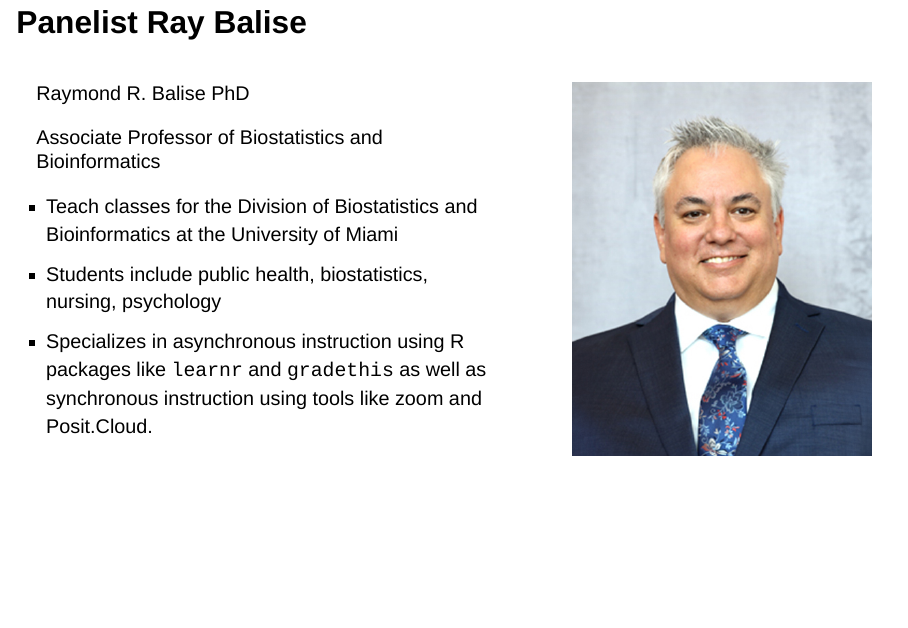
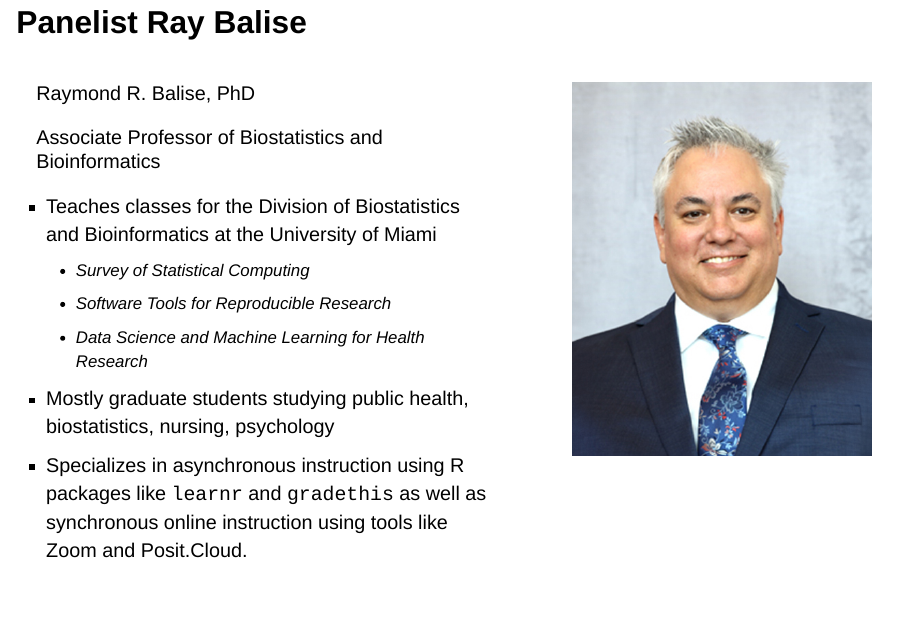
Before and after one commit to pm0kjp/rmedicine_2025_education_panel, a Quarto document (slides/r_education_panel.qmd): page 4 of 13. Rendered offline with R 4.5, knitr and Pandoc in place of Quarto, with nearby package versions; drawn as Slidy slides in place of the format the file asks for.

Commit message:
Add details about Ray

```diff
--- a/slides/r_education_panel.qmd
+++ b/slides/r_education_panel.qmd
@@ -86,13 +86,16 @@ Let's get started with our first panelist!
 ::: {.columns .v-center-container}
 ::: {.column .small-text width="60%"}
 
-Raymond R. Balise PhD
+Raymond R. Balise, PhD
 
 Associate Professor of Biostatistics and Bioinformatics
 
-* Teach classes for the Division of Biostatistics and Bioinformatics at the University of Miami
-* Students include public health, biostatistics, nursing, psychology
-* Specializes in asynchronous instruction using R packages like `learnr` and `gradethis` as well as synchronous instruction using tools like zoom and Posit.Cloud.
+* Teaches classes for the Division of Biostatistics and Bioinformatics at the University of Miami
+  + Survey of [Statistical Computing]{.red}
+  + Software Tools for [Reproducible Research]{.red}
+  + Data Science and [Machine Learning]{.red} for Health Research
+* Mostly graduate students studying public health, biostatistics, nursing, psychology
+* Specializes in [asynchronous]{.red} instruction using R packages like `learnr` and `gradethis` as well as [synchronous online]{.red} instruction using tools like Zoom and Posit.Cloud.
 
 :::
 ::: {.column .small-text width="40%"}
```
Also changed, not shown: slides/r_education_panel.qmd (2 more changed lines).
